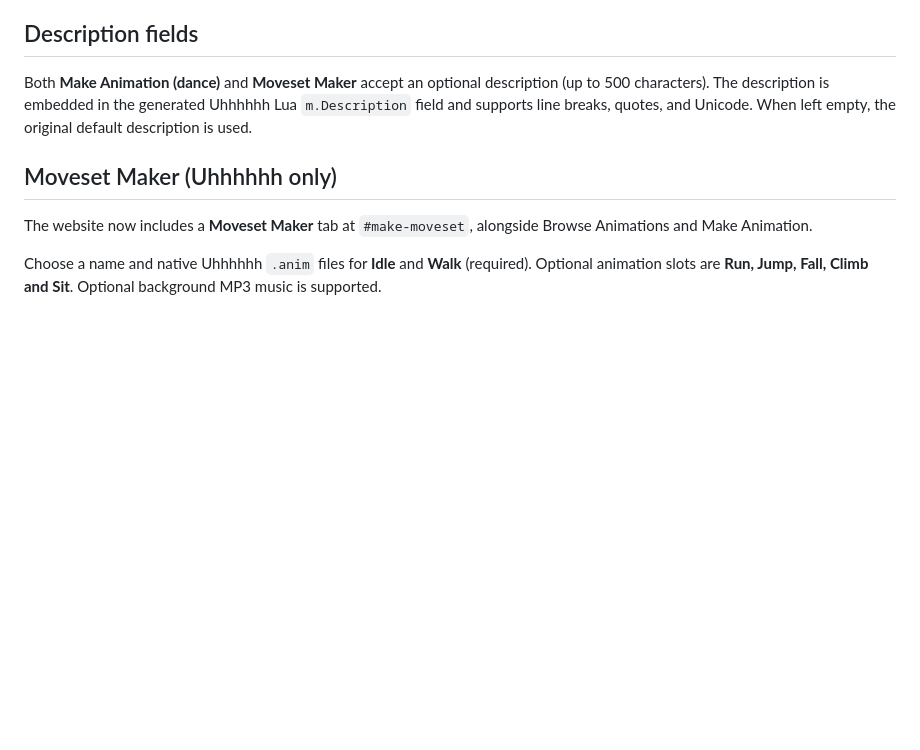
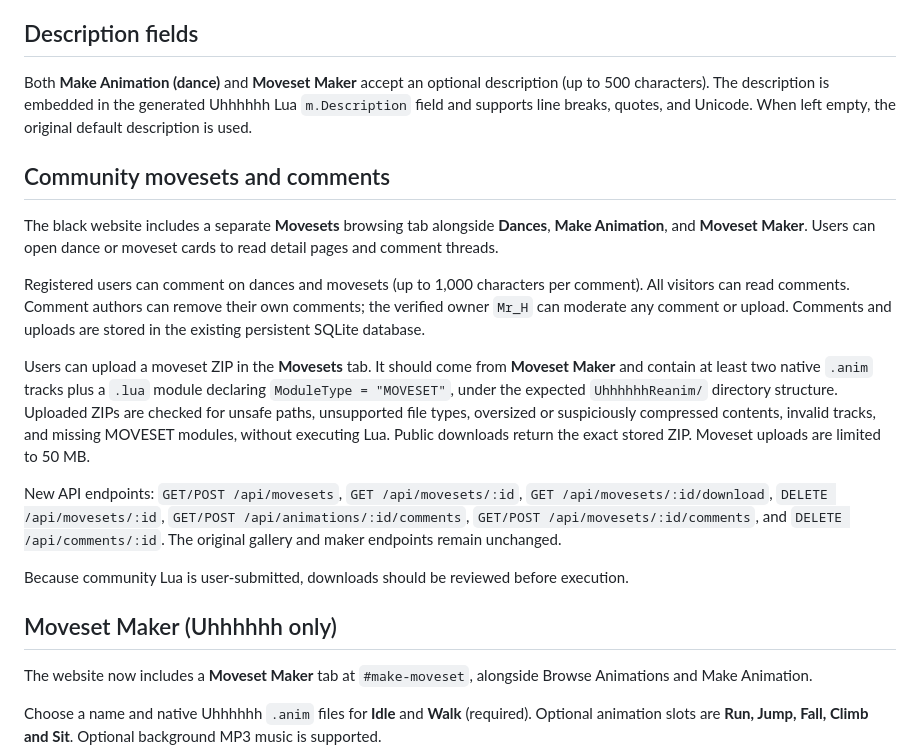
Before and after one commit to KoSmoXD/mrhreanimate, a Markdown page: docs/README.md, the part around the change. Drawn GitHub-style; blank space fills up the shorter version.

Commit message:
Document moveset community uploads and moderated dance/moveset comments

```diff
--- a/docs/README.md
+++ b/docs/README.md
@@ -6,6 +6,17 @@ The website has been redesigned into a **black, minimal public animation browser
 
 Both **Make Animation (dance)** and **Moveset Maker** accept an optional description (up to 500 characters). The description is embedded in the generated Uhhhhhh Lua `m.Description` field and supports line breaks, quotes, and Unicode. When left empty, the original default description is used.
 
+## Community movesets and comments
+
+The black website includes a separate **Movesets** browsing tab alongside **Dances**, **Make Animation**, and **Moveset Maker**. Users can open dance or moveset cards to read detail pages and comment threads.
+
+Registered users can comment on dances and movesets (up to 1,000 characters per comment). All visitors can read comments. Comment authors can remove their own comments; the verified owner `Mr_H` can moderate any comment or upload. Comments and uploads are stored in the existing persistent SQLite database.
+
+Users can upload a moveset ZIP in the **Movesets** tab. It should come from **Moveset Maker** and contain at least two native `.anim` tracks plus a `.lua` module declaring `ModuleType = "MOVESET"`, under the expected `UhhhhhhReanim/` directory structure. Uploaded ZIPs are checked for unsafe paths, unsupported file types, oversized or suspiciously compressed contents, invalid tracks, and missing MOVESET modules, without executing Lua. Public downloads return the exact stored ZIP. Moveset uploads are limited to 50 MB.
+
+New API endpoints: `GET/POST /api/movesets`, `GET /api/movesets/:id`, `GET /api/movesets/:id/download`, `DELETE /api/movesets/:id`, `GET/POST /api/animations/:id/comments`, `GET/POST /api/movesets/:id/comments`, and `DELETE /api/comments/:id`. The original gallery and maker endpoints remain unchanged.
+
+Because community Lua is user-submitted, downloads should be reviewed before execution.
 ## Moveset Maker (Uhhhhhh only)
 
 The website now includes a **Moveset Maker** tab at `#make-moveset`, alongside Browse Animations and Make Animation.
```
